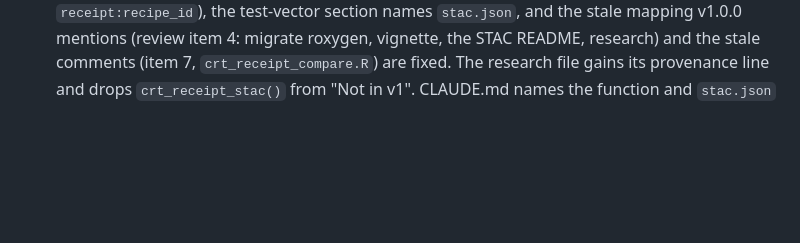
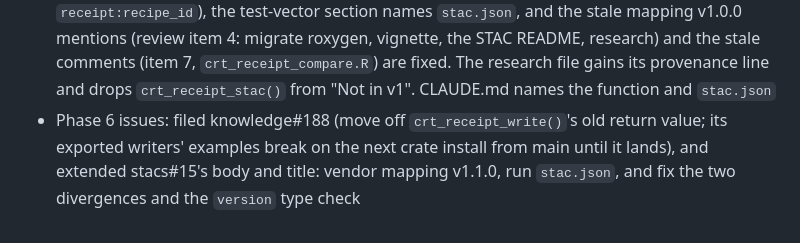
Before and after one commit to NewGraphEnvironment/crate, a Markdown page: planning/active/progress.md, the part around the change. GitHub-like rendering; blank space fills up the shorter version.

Commit message:
Record the knowledge and stacs follow-on issues (#59)
Co-Authored-By: Claude Opus 5.5 <noreply@anthropic.com>

```diff
--- a/planning/active/progress.md
+++ b/planning/active/progress.md
@@ -37,3 +37,7 @@
   mentions (review item 4: migrate roxygen, vignette, the STAC README, research) and the stale
   comments (item 7, `crt_receipt_compare.R`) are fixed. The research file gains its provenance line
   and drops `crt_receipt_stac()` from "Not in v1". CLAUDE.md names the function and `stac.json`
+- Phase 6 issues: filed knowledge#188 (move off `crt_receipt_write()`'s old return value; its
+  exported writers' examples break on the next crate install from main until it lands), and
+  extended stacs#15's body and title: vendor mapping v1.1.0, run `stac.json`, and fix the two
+  divergences and the `version` type check
```
Also changed, not shown: planning/active/task_plan.md (+2 -2 lines).
